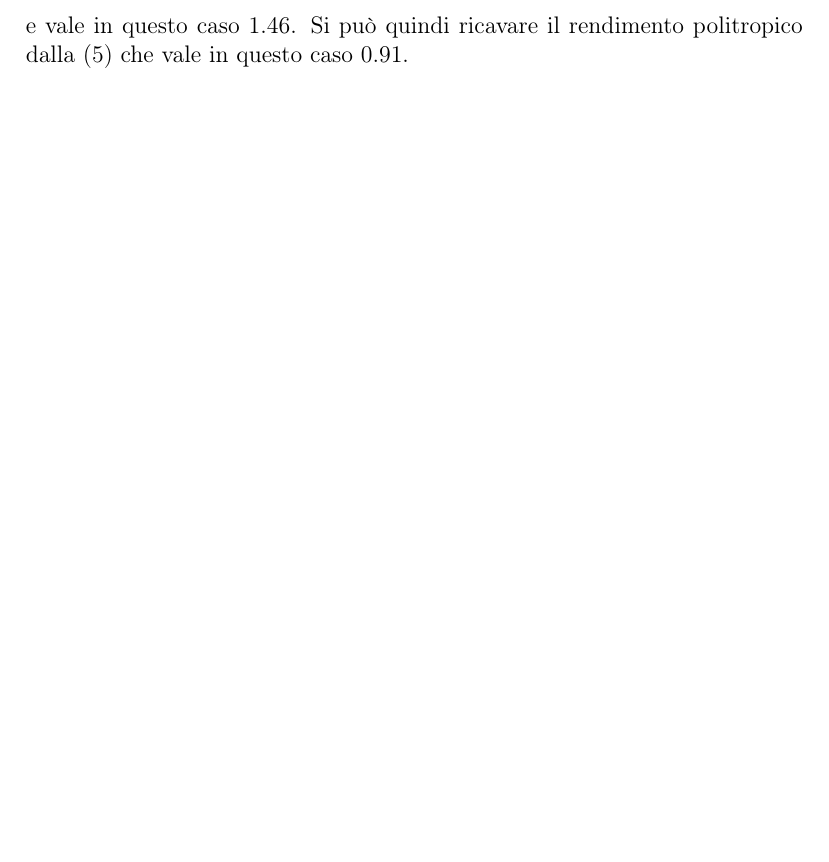
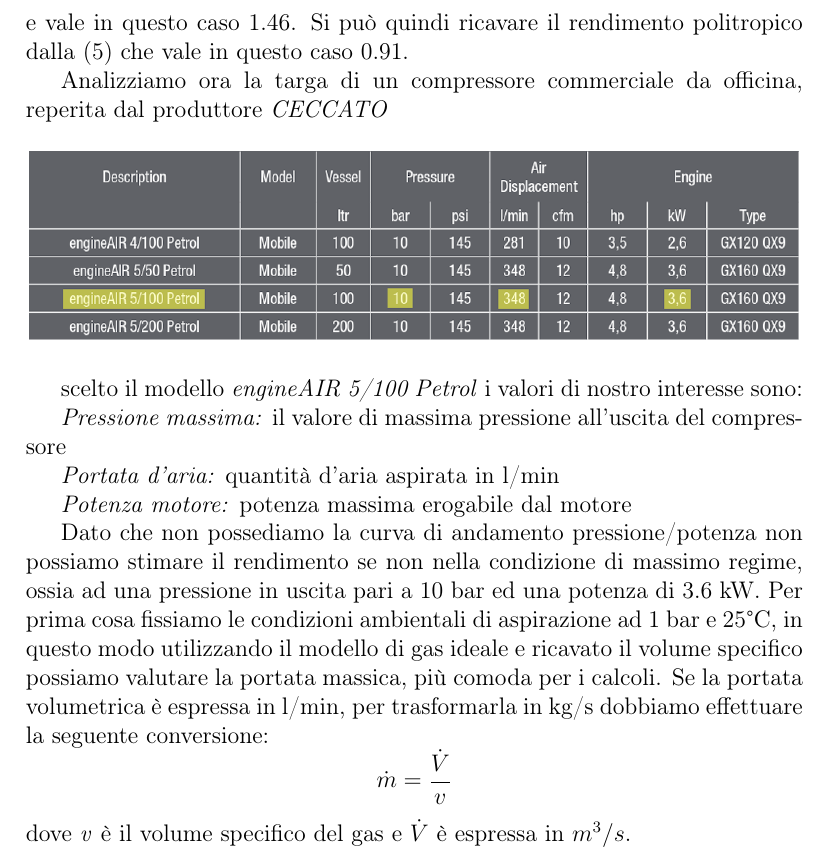
Before and after one commit to FlashNoob98/Programmi_Macchine, a LaTeX document (Tex/esercizio_01.tex): part of page 8 of 8 before the commit and part of page 9 of 9 after it, cut so that both start at the same text, the shorter picture padded with empty space. Compiled offline with pdfLaTeX.

Commit message:
aggiunto catalogo e valutato rendimento compressore commerciale

```diff
--- a/Tex/esercizio_01.tex
+++ b/Tex/esercizio_01.tex
@@ -340,5 +340,27 @@ del coefficiente \textit{n} tramite alcuni passaggi
 e vale in questo caso 1.46.
 Si può quindi ricavare il rendimento politropico dalla \eqref{eq:rendimento_politropica_breve} che vale in questo caso 0.91.
 
+Analizziamo ora la targa di un compressore commerciale da officina, reperita dal produttore \textit{CECCATO}
+\begin{figure}[H]
+    \centering
+    \includegraphics[width=0.99\linewidth]{media/catalogo.png}
+\end{figure}
+scelto il modello \textit{engineAIR 5/100 Petrol} i valori di nostro interesse sono:
+
+\textit{Pressione massima:} il valore di massima pressione all'uscita del compressore
+
+\textit{Portata d'aria:} quantità d'aria aspirata in l/min
+
+\textit{Potenza motore:} potenza massima erogabile dal motore
+
+Dato che non possediamo la curva di andamento pressione/potenza non possiamo stimare il rendimento se non nella condizione
+di massimo regime, ossia ad una pressione in uscita pari a 10 bar ed una potenza di 3.6 kW.
+Per prima cosa fissiamo le condizioni ambientali di aspirazione ad 1 bar e 25°C, in questo modo utilizzando il modello
+di gas ideale e ricavato il volume specifico possiamo valutare la portata massica, più comoda per i calcoli.
+Se la portata volumetrica è espressa in l/min, per trasformarla in kg/s dobbiamo effettuare la seguente conversione:
+\begin{equation*}
+    \dot{m} = \frac{\dot{V}}{v}
+\end{equation*}
+dove \textit{v} è il volume specifico del gas e $\dot{V}$ è espressa in $m^3/s$.
 
 \end{document}
```
Also changed, not shown: Tex/esercizio_01.pdf, Tex/media/catalogo.png (added), 1 other file.
